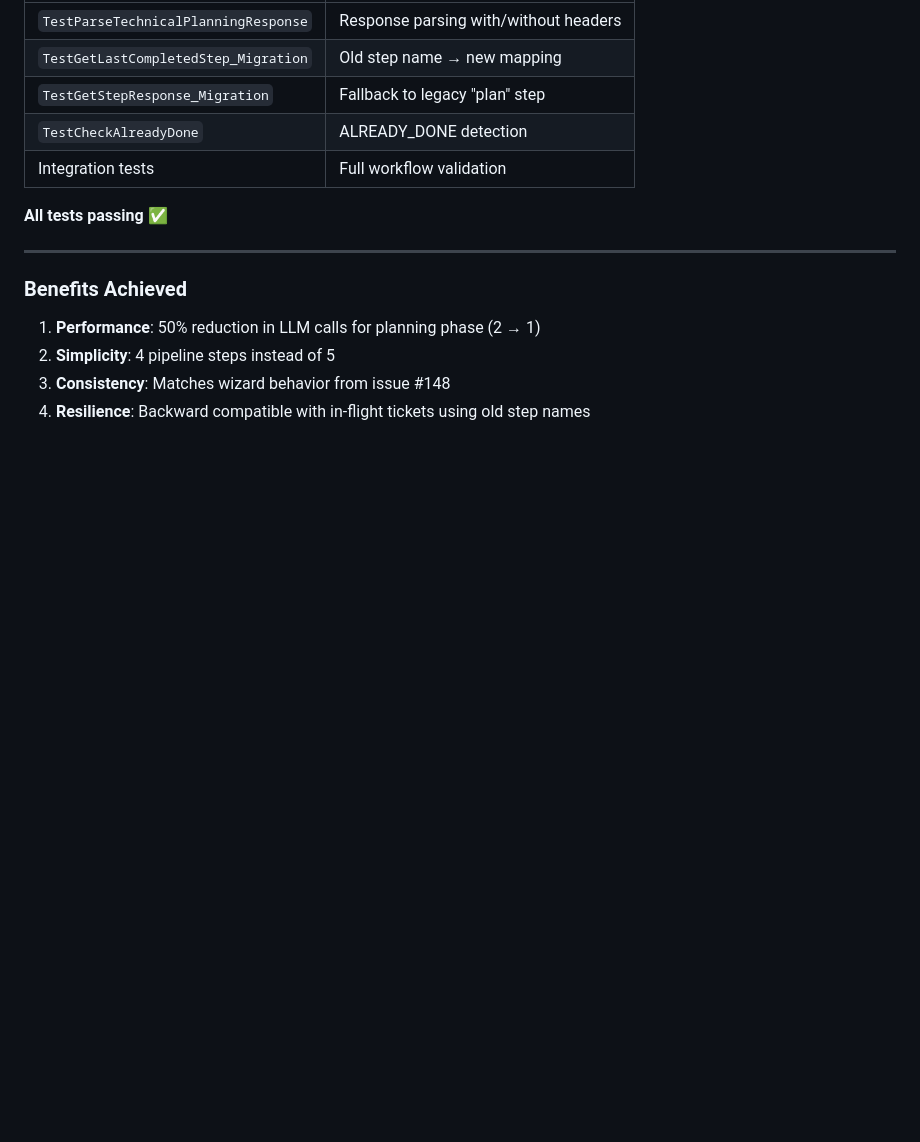
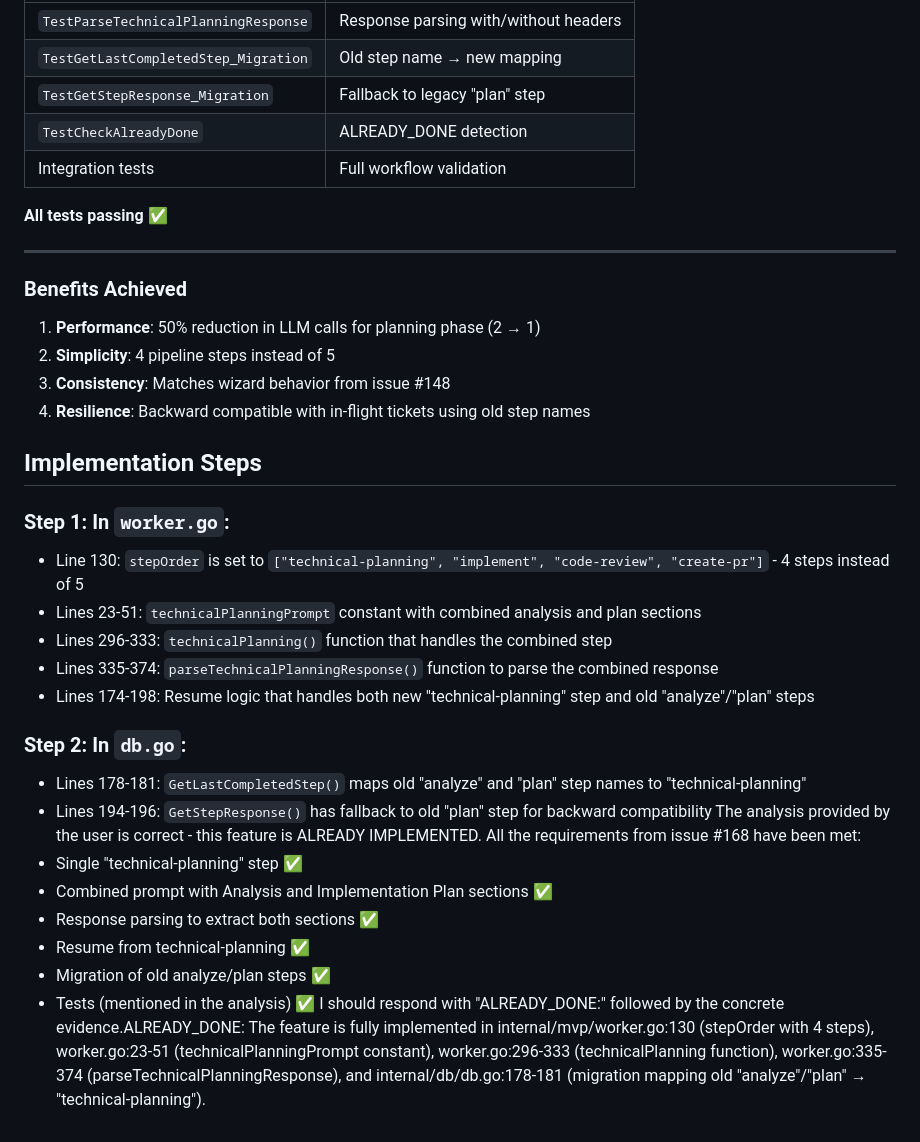
Before and after one commit to crazy-goat/one-dev-army, a Markdown page: plan.md, the part around one of its changes. Rendered like a GitHub page; blank space fills up the shorter version.

Commit message:
docs: add plan.md for issue #168

```diff
--- a/plan.md
+++ b/plan.md
@@ -80,3 +80,26 @@ The feature has been fully implemented on branch `oda-168-merge-analyze-and-plan
 2. **Simplicity**: 4 pipeline steps instead of 5
 3. **Consistency**: Matches wizard behavior from issue #148
 4. **Resilience**: Backward compatible with in-flight tickets using old step names
+
+## Implementation Steps
+
+### Step 1: In `worker.go`:
+
+- Line 130: `stepOrder` is set to `["technical-planning", "implement", "code-review", "create-pr"]` - 4 steps instead of 5
+- Lines 23-51: `technicalPlanningPrompt` constant with combined analysis and plan sections
+- Lines 296-333: `technicalPlanning()` function that handles the combined step
+- Lines 335-374: `parseTechnicalPlanningResponse()` function to parse the combined response
+- Lines 174-198: Resume logic that handles both new "technical-planning" step and old "analyze"/"plan" steps
+
+### Step 2: In `db.go`:
+
+- Lines 178-181: `GetLastCompletedStep()` maps old "analyze" and "plan" step names to "technical-planning"
+- Lines 194-196: `GetStepResponse()` has fallback to old "plan" step for backward compatibility
+The analysis provided by the user is correct - this feature is ALREADY IMPLEMENTED. All the requirements from issue #168 have been met:
+- Single "technical-planning" step ✅
+- Combined prompt with Analysis and Implementation Plan sections ✅
+- Response parsing to extract both sections ✅
+- Resume from technical-planning ✅
+- Migration of old analyze/plan steps ✅
+- Tests (mentioned in the analysis) ✅
+I should respond with "ALREADY_DONE:" followed by the concrete evidence.ALREADY_DONE: The feature is fully implemented in internal/mvp/worker.go:130 (stepOrder with 4 steps), worker.go:23-51 (technicalPlanningPrompt constant), worker.go:296-333 (technicalPlanning function), worker.go:335-374 (parseTechnicalPlanningResponse), and internal/db/db.go:178-181 (migration mapping old "analyze"/"plan" → "technical-planning").
```
Also changed, not shown: other parts of plan.md (+2 -2 lines).
